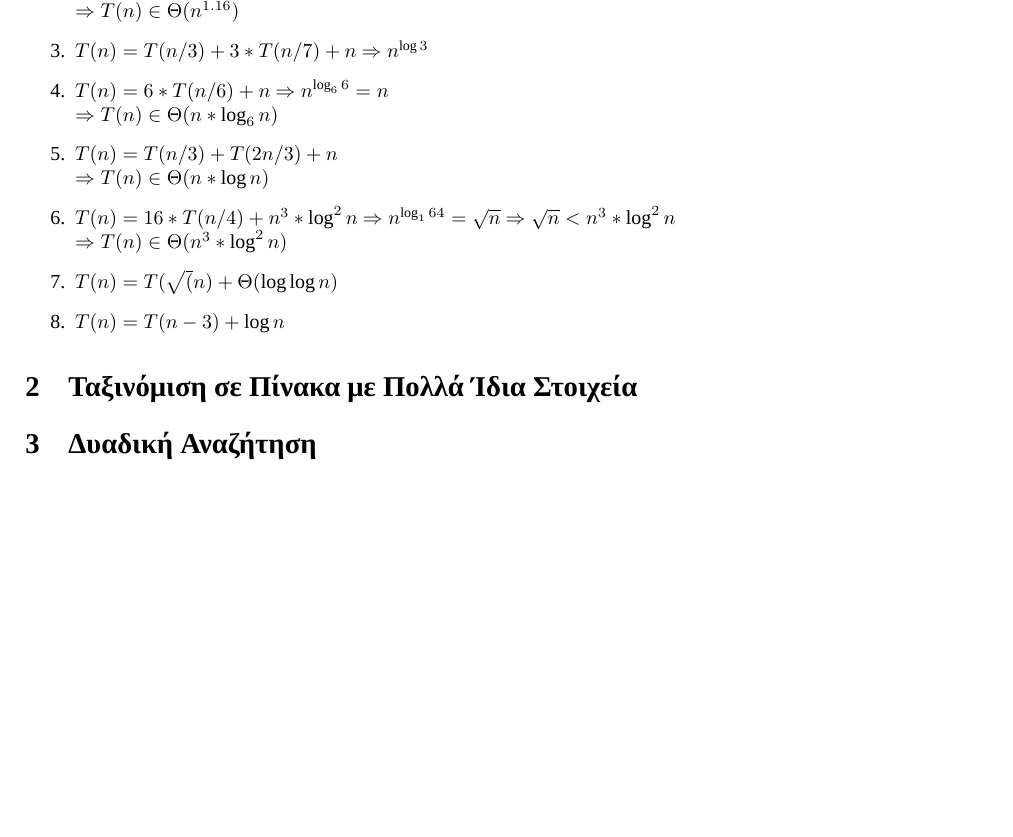
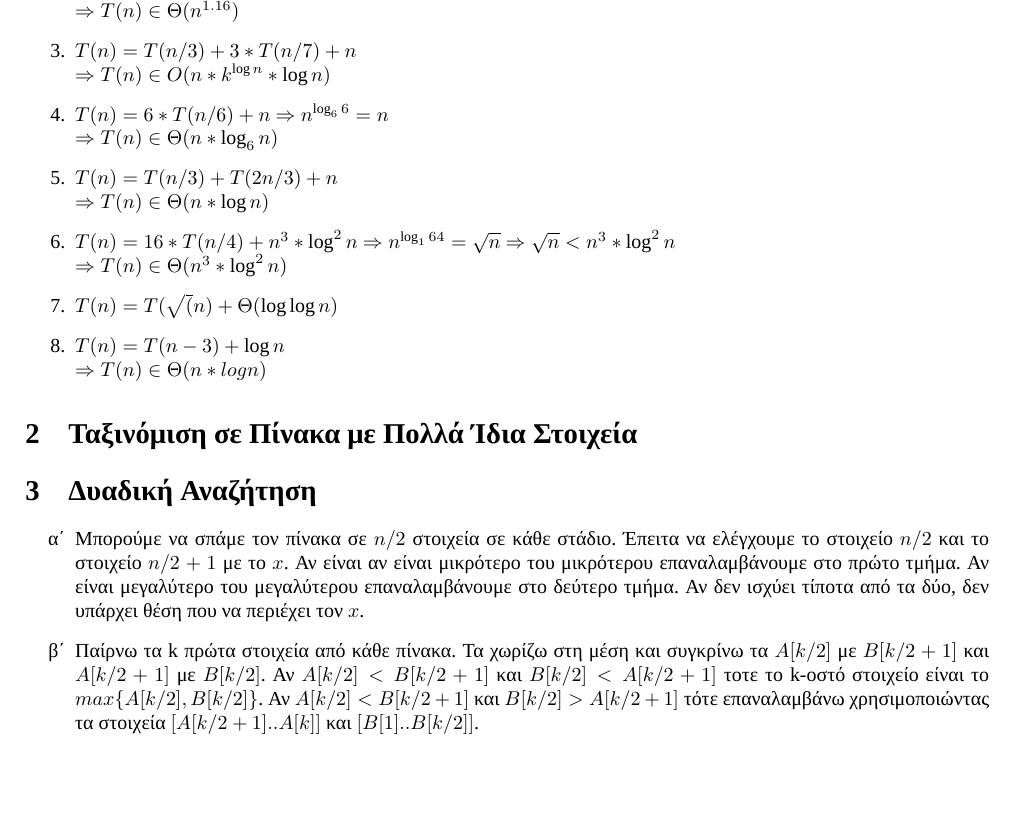
Before and after one commit to mastergreg/Algo, a LaTeX document (Ask/Graptes/Ask_1/tex/ask1.tex): part of page 2 of 2 before the commit and part of page 2 of 3 after it, cut so that both start at the same text, the shorter picture padded with empty space. Compiled offline with XeLaTeX; a missing font is replaced by an installed copy or a similar font.

Commit message:
added binary search

```diff
--- a/Ask/Graptes/Ask_1/tex/ask1.tex
+++ b/Ask/Graptes/Ask_1/tex/ask1.tex
@@ -53,8 +53,8 @@ $\Rightarrow n^{\log_4 {5}} = n^{1.16}$
 $\Rightarrow n^{1.16} > n/\log^2{n}$\\
 $\Rightarrow T(n) \in \Theta(n^{1.16})$
 
-\item $T(n) = T(n/3) +3*T(n/7)+n$
-$\Rightarrow n^{\log 3}$
+\item $T(n) = T(n/3) +3*T(n/7)+n$\\
+$\Rightarrow T(n) \in O(n*k^{\log{n}}*\log{n})$
 
 \item $T(n) = 6*T(n/6)+n$
 $\Rightarrow n^{\log _6 {6}} = n$\\
@@ -70,14 +70,28 @@ $\Rightarrow T(n) \in \Theta(n^3*\log^2{n})$
 
 \item $T(n) = T(\sqrt(n) + \Theta(\log{\log{n}})$
 
-\item $T(n) = T(n-3) + \log{n}$
+\item $T(n) = T(n-3) + \log{n}$\\
+$\Rightarrow T(n) \in \Theta(n*logn)$
 
 \end{enumerate}
 
 \section{Ταξινόμιση σε Πίνακα με Πολλά Ίδια Στοιχεία}
 
 \section{Δυαδική Αναζήτηση}
-
+\renewcommand{\labelenumi}{\alph{enumi}}
+\begin{enumerate}
+\item Μπορούμε να σπάμε τον πίνακα σε $n/2$ στοιχεία σε κάθε στάδιο. Έπειτα να
+ελέγχουμε το στοιχείο $n/2$ και το στοιχείο $n/2+1$ με το $x$. Αν είναι
+αν είναι μικρότερο του μικρότερου επαναλαμβάνουμε στο πρώτο τμήμα. Αν είναι
+μεγαλύτερο του μεγαλύτερου επαναλαμβάνουμε στο δεύτερο τμήμα. Αν δεν ισχύει
+τίποτα από τα δύο, δεν υπάρχει θέση που να περιέχει τον $x$.
+\item Παίρνω τα k πρώτα στοιχεία από κάθε πίνακα. Τα χωρίζω στη μέση και
+συγκρίνω τα $A[k/2]$ με $B[k/2+1]$ και $A[k/2+1]$ με $B[k/2]$. Αν
+$A[k/2]<B[k/2+1]$ και $B[k/2]<A[k/2+1]$ τοτε το k-οστό στοιχείο είναι το
+$max\{A[k/2],B[k/2]\}$. Αν $A[k/2]<B[k/2+1]$ και $B[k/2]>A[k/2+1]$ τότε
+επαναλαμβάνω χρησιμοποιώντας τα στοιχεία $[A[k/2+1]..A[k]]$ και
+$[B[1]..B[k/2]]$.
+\end{enumerate}
 \section{Συλλογή Comics}
 \section{Πολυκατοικίες χωρίς Θέα}
 
```
Also changed, not shown: Ask/Graptes/Ask_1/tex/ask1.pdf.
